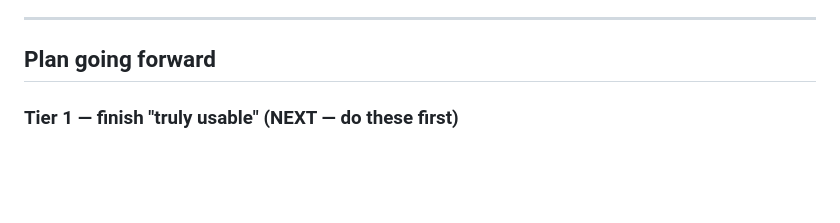
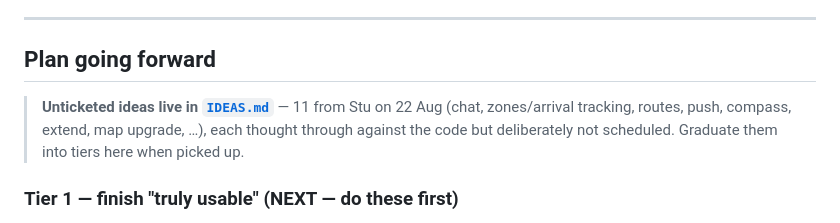
Before and after one commit to stu-greenshoots/whereareyou-protocol, a Markdown page: docs/TODO.md, the part around the change. Drawn GitHub-style; blank space fills up the shorter version.

```diff
--- a/docs/TODO.md
+++ b/docs/TODO.md
@@ -30,6 +30,11 @@ falls through to the offline codec, so the whole no-signal path is coherent.
 ---
 
 ## Plan going forward
+
+> **Unticketed ideas live in [`IDEAS.md`](IDEAS.md)** — 11 from Stu on
+> 22 Aug (chat, zones/arrival tracking, routes, push, compass, extend, map
+> upgrade, …), each thought through against the code but deliberately not
+> scheduled. Graduate them into tiers here when picked up.
 
 ### Tier 1 — finish "truly usable" (NEXT — do these first)
 
```
Also changed, not shown: docs/IDEAS.md (added, +325 -0 lines).
